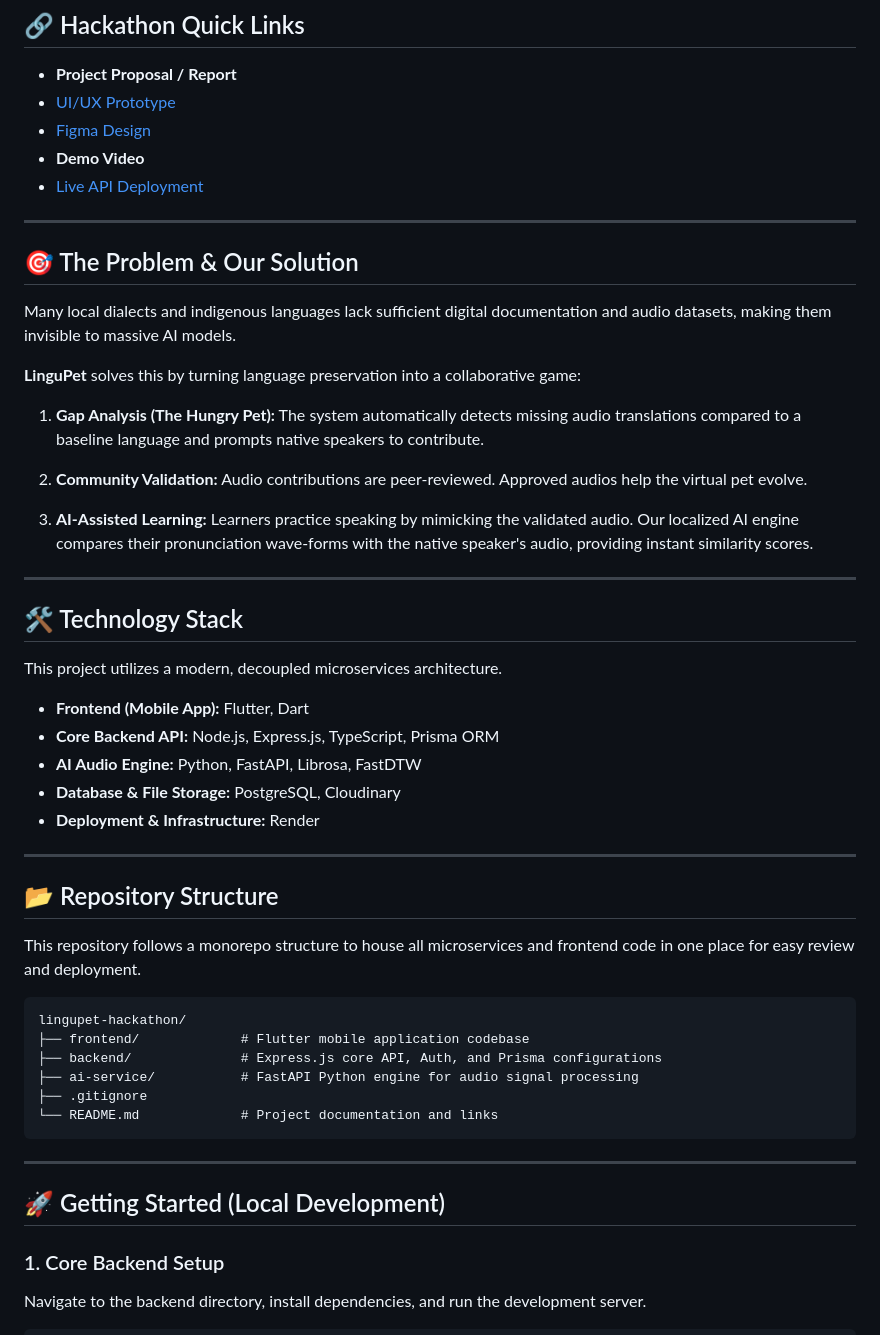
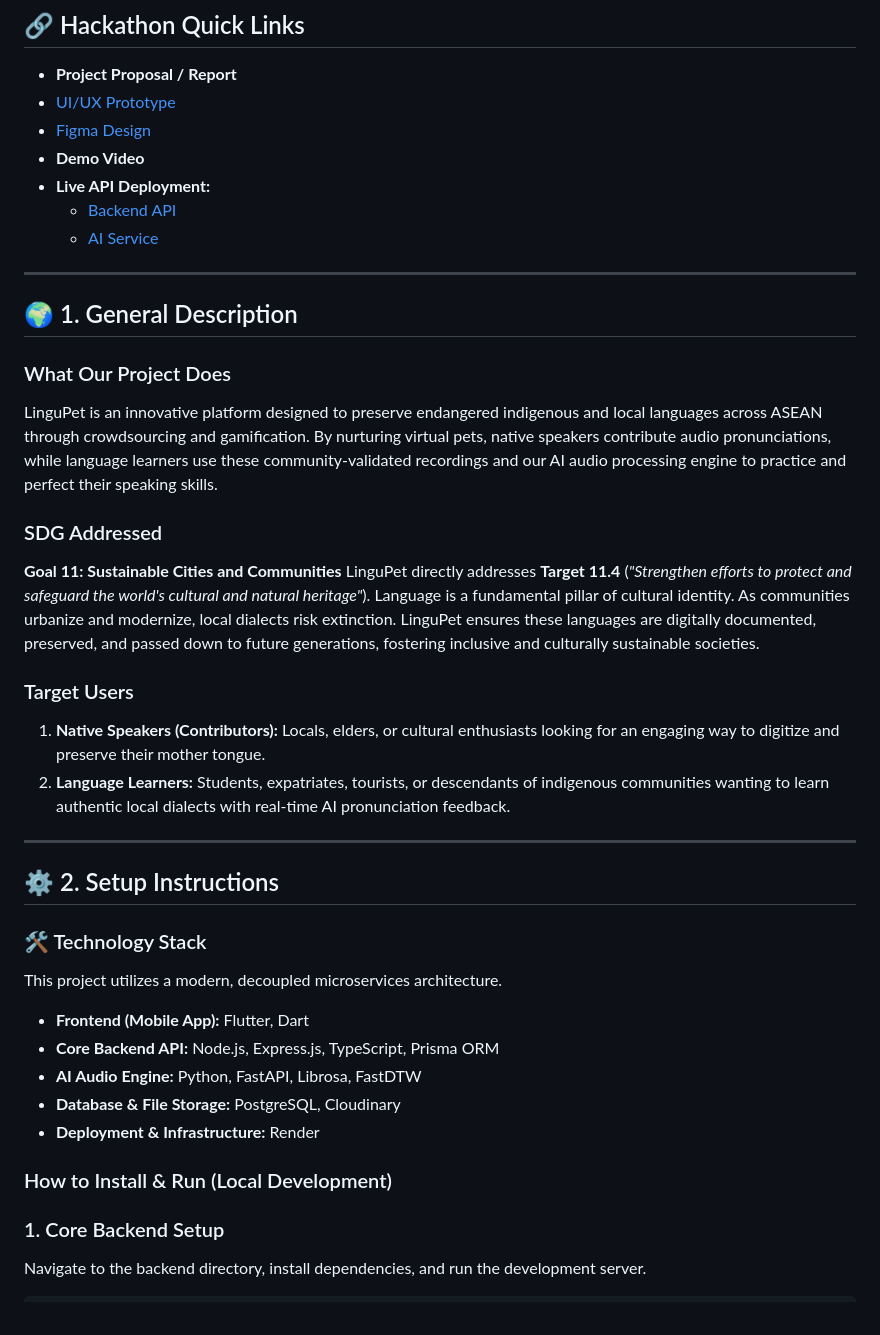
Before and after one commit to awanbadut/GemoyGemarSolat-borneohackwknd, a Markdown page: README.md, the part around one of its changes. Drawn GitHub-style.

````diff
--- a/README.md
+++ b/README.md
@@ -12,24 +12,33 @@ By nurturing virtual pets, native speakers contribute audio pronunciations, whil
 - [UI/UX Prototype](https://www.figma.com/proto/9NbVWXm3bbE3eAaMcn7mNM/UI-UX-LINGUPET?node-id=99-1762&t=YtN8oShGdpKLPjhL-1&scaling=scale-down&content-scaling=responsive&page-id=1%3A15493&starting-point-node-id=121%3A2878)
 - [Figma Design](https://www.figma.com/design/9NbVWXm3bbE3eAaMcn7mNM/UI-UX-LINGUPET?node-id=1-15493&t=HUBWAlRzhGBjbO9v-1)
 - **Demo Video**
-- [Live API Deployment](https://api-lingupet.onrender.com)
+- **Live API Deployment:**
+  - [Backend API](https://api-lingupet.onrender.com)
+  - [AI Service](https://ai-engine-service.onrender.com/docs)
 
 ---
 
-## 🎯 The Problem & Our Solution
+## 🌍 1. General Description
 
-Many local dialects and indigenous languages lack sufficient digital documentation and audio datasets, making them invisible to massive AI models.
+### What Our Project Does
 
-**LinguPet** solves this by turning language preservation into a collaborative game:
+LinguPet is an innovative platform designed to preserve endangered indigenous and local languages across ASEAN through crowdsourcing and gamification. By nurturing virtual pets, native speakers contribute audio pronunciations, while language learners use these community-validated recordings and our AI audio processing engine to practice and perfect their speaking skills.
 
-1. **Gap Analysis (The Hungry Pet):** The system automatically detects missing audio translations compared to a baseline language and prompts native speakers to contribute.
+### SDG Addressed
 
-2. **Community Validation:** Audio contributions are peer-reviewed. Approved audios help the virtual pet evolve.
-3. **AI-Assisted Learning:** Learners practice speaking by mimicking the validated audio. Our localized AI engine compares their pronunciation wave-forms with the native speaker's audio, providing instant similarity scores.
+**Goal 11: Sustainable Cities and Communities**
+LinguPet directly addresses **Target 11.4** (_"Strengthen efforts to protect and safeguard the world's cultural and natural heritage"_). Language is a fundamental pillar of cultural identity. As communities urbanize and modernize, local dialects risk extinction. LinguPet ensures these languages are digitally documented, preserved, and passed down to future generations, fostering inclusive and culturally sustainable societies.
+
+### Target Users
+
+1. **Native Speakers (Contributors):** Locals, elders, or cultural enthusiasts looking for an engaging way to digitize and preserve their mother tongue.
+2. **Language Learners:** Students, expatriates, tourists, or descendants of indigenous communities wanting to learn authentic local dialects with real-time AI pronunciation feedback.
 
 ---
 
-## 🛠️ Technology Stack
+## ⚙️ 2. Setup Instructions
+
+### 🛠️ Technology Stack
 
 This project utilizes a modern, decoupled microservices architecture.
 
@@ -39,24 +48,7 @@ This project utilizes a modern, decoupled microservices architecture.
 - **Database & File Storage:** PostgreSQL, Cloudinary
 - **Deployment & Infrastructure:** Render
 
----
-
-## 📂 Repository Structure
-
-This repository follows a monorepo structure to house all microservices and frontend code in one place for easy review and deployment.
-
-```text
-lingupet-hackathon/
-├── frontend/             # Flutter mobile application codebase
-├── backend/              # Express.js core API, Auth, and Prisma configurations
-├── ai-service/           # FastAPI Python engine for audio signal processing
-├── .gitignore
-└── README.md             # Project documentation and links
-```
-
----
-
-## 🚀 Getting Started (Local Development)
+### How to Install & Run (Local Development)
 
 ### 1. Core Backend Setup
 
````
Also changed, not shown: other parts of README.md (+46 -8 lines).
